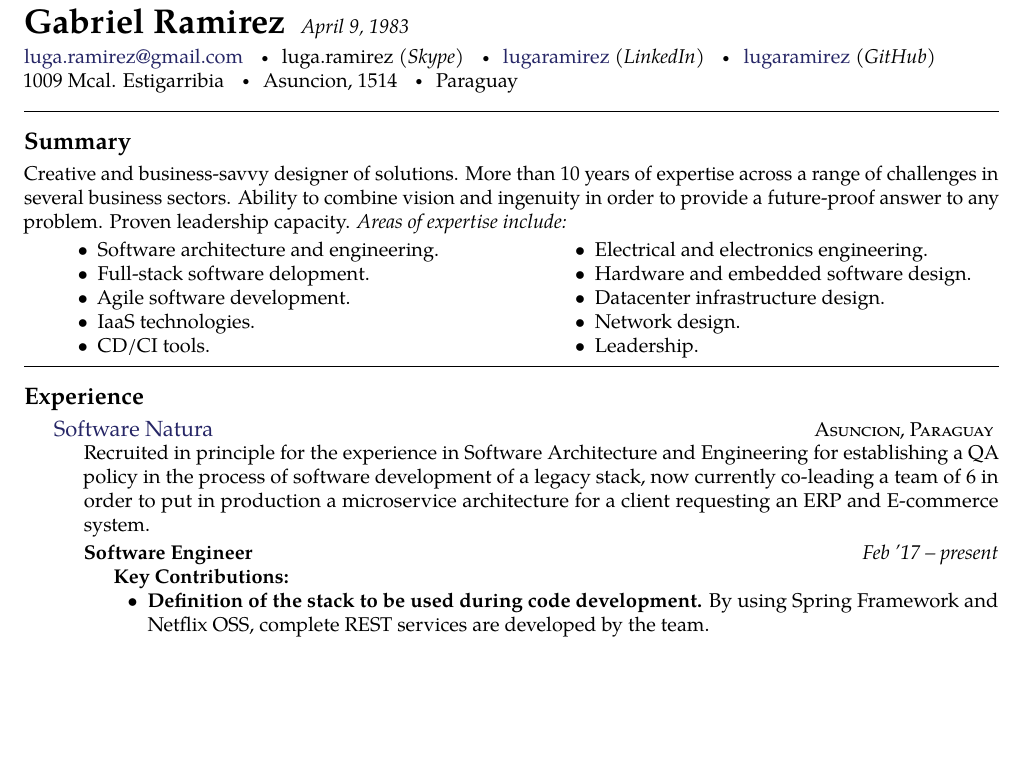
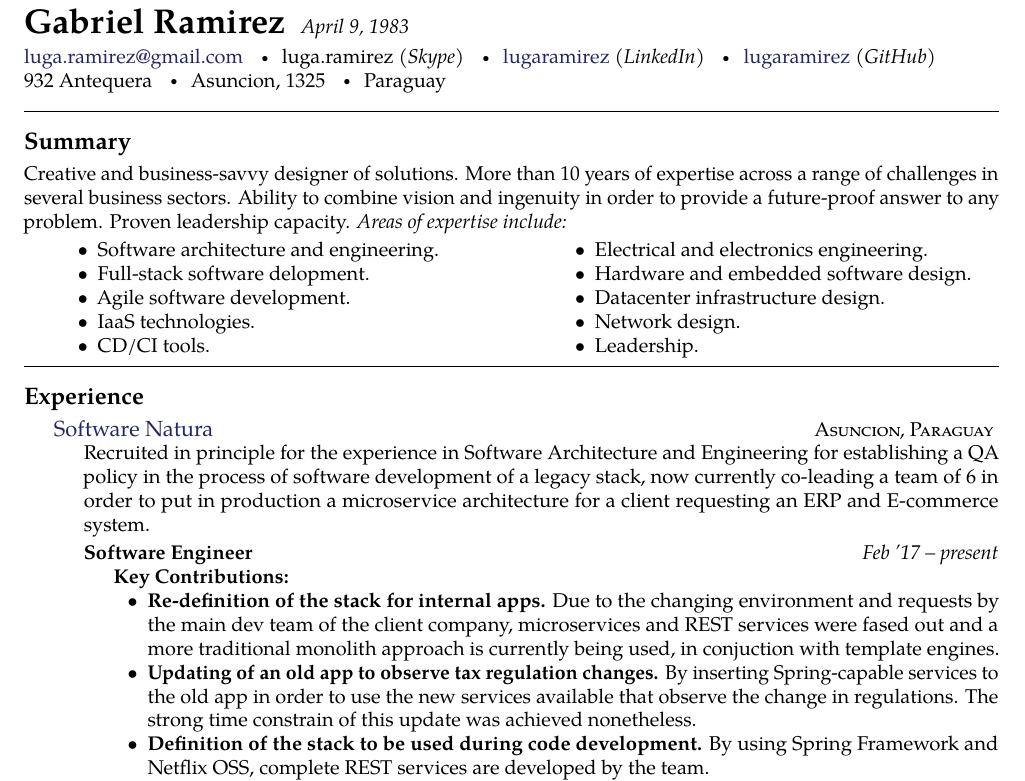
Before and after one commit to lugaramirez/charlie-victor, a LaTeX CV (cv_11.tex): part of page 1 of 2, cut so that both start at the same text, the shorter picture padded with empty space. Compiled offline with pdfLaTeX.

Commit message:
Updates to the eng resume

```diff
--- a/cv_11.tex
+++ b/cv_11.tex
@@ -38,8 +38,8 @@
 \bull luga.ramirez \textit{(Skype)}
 \bull \href{https://www.linkedin.com/in/lugaramirez/}{lugaramirez} \textit{(LinkedIn)}
 \bull \href{https://github.com/lugaramirez}{lugaramirez} \textit{(GitHub)}\\
-1009 Mcal. Estigarribia
-\bull Asuncion, 1514
+932 Antequera
+\bull Asuncion, 1325
 \bull Paraguay % Your address
 
 \spacedhrule{0.9em}{-0.4em} % Horizontal rule - the first bracket is whitespace before and the second is after
@@ -88,6 +88,8 @@ Creative and business-savvy designer of solutions. More than 10 years of experti
 {Feb '17 -- present}
 {\bodytext{\textbf{Key Contributions:}
 \begin{itemize}
+  \item \textbf{Re-definition of the stack for internal apps.} Due to the changing environment and requests by the main dev team of the client company, microservices and REST services were fased out and a more traditional monolith approach is currently being used, in conjuction with template engines.
+  \item \textbf{Updating of an old app to observe tax regulation changes.} By inserting Spring-capable services to the old app in order to use the new services available that observe the change in regulations. The strong time constrain of this update was achieved nonetheless.
   \item \textbf{Definition of the stack to be used during code development.} By using Spring Framework and Netflix OSS, complete REST services are developed by the team.
   \item \textbf{Definition of the ops stack to be used to manage servers and services.} Currently using Apache Tomcat and Spring Boot web app files. The use of Docker and Kubernetes is under test to help in the CD process.
   \item \textbf{Definition of the CD pipeline.} The pipeline now uses only a code repository and with Jenkins, it pushes a new build to the test server, after some basic testing and static code analysis provided by Sonarqube.
```
Also changed, not shown: cv_11-sp.tex (+1 -1 lines), cv_11-sp.pdf, cv_11.pdf.
